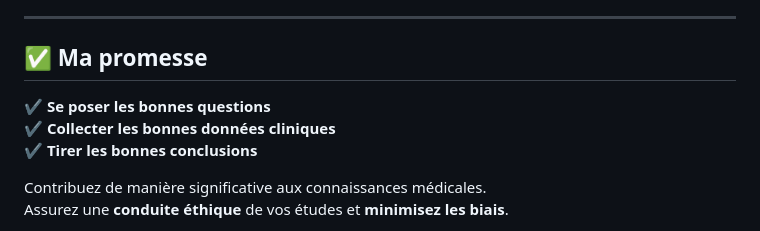
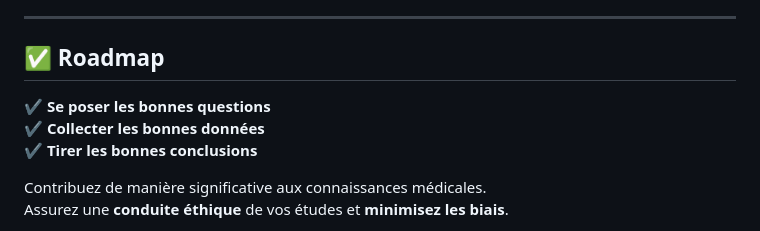
Before and after one commit to MedDataMuse/MedDataMuse, a Markdown page: README.md, the part around one of its changes. Drawn GitHub-style.

Commit message:
Update README with new introduction and roadmap

```diff
--- a/README.md
+++ b/README.md
@@ -33,10 +34,10 @@ Mon passage par la santé publique m'a appris à regarder au-delà du chiffre :
 
 ---
 
-## ✅ Ma promesse
+## ✅ Roadmap
 
 ✔️ **Se poser les bonnes questions**
-✔️ **Collecter les bonnes données cliniques**
+✔️ **Collecter les bonnes données**
 ✔️ **Tirer les bonnes conclusions**
 
 Contribuez de manière significative aux connaissances médicales.
```
Also changed, not shown: other parts of README.md (+2 -1 lines).
